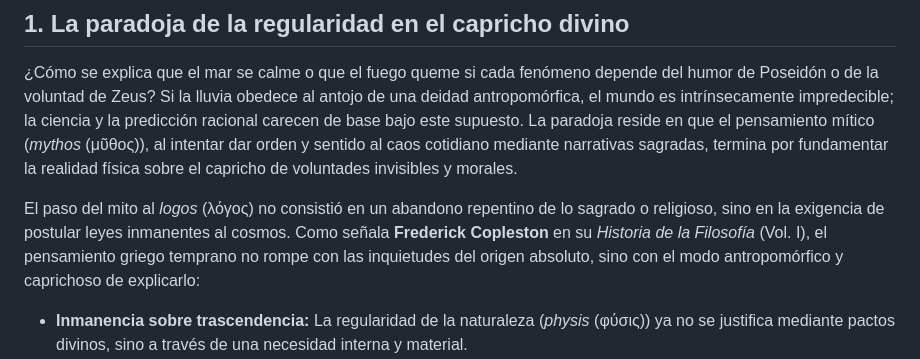
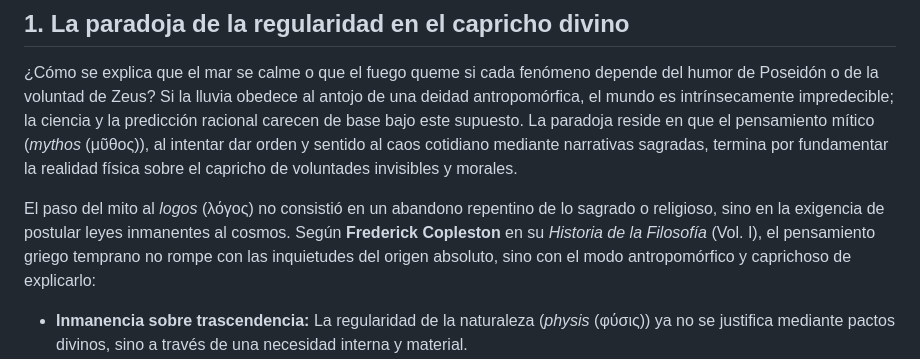
Before and after one commit to DaveLegorreta/nihilnovi-project, a Markdown page: articulos_publicacion/Modulo_I_Mito_al_Logos/FIL_01_A.md, the part around the change. GitHub-like rendering.

```diff
--- a/articulos_publicacion/Modulo_I_Mito_al_Logos/FIL_01_A.md
+++ b/articulos_publicacion/Modulo_I_Mito_al_Logos/FIL_01_A.md
@@ -19,7 +19,7 @@ Esta transición se cimentó sobre antecedentes geográficos y conceptuales espe
 
 ¿Cómo se explica que el mar se calme o que el fuego queme si cada fenómeno depende del humor de Poseidón o de la voluntad de Zeus? Si la lluvia obedece al antojo de una deidad antropomórfica, el mundo es intrínsecamente impredecible; la ciencia y la predicción racional carecen de base bajo este supuesto. La paradoja reside en que el pensamiento mítico (*mythos* (μῦθος)), al intentar dar orden y sentido al caos cotidiano mediante narrativas sagradas, termina por fundamentar la realidad física sobre el capricho de voluntades invisibles y morales.
 
-El paso del mito al *logos* (λόγος) no consistió en un abandono repentino de lo sagrado o religioso, sino en la exigencia de postular leyes inmanentes al cosmos. Como señala **Frederick Copleston** en su *Historia de la Filosofía* (Vol. I), el pensamiento griego temprano no rompe con las inquietudes del origen absoluto, sino con el modo antropomórfico y caprichoso de explicarlo:
+El paso del mito al *logos* (λόγος) no consistió en un abandono repentino de lo sagrado o religioso, sino en la exigencia de postular leyes inmanentes al cosmos. Según **Frederick Copleston** en su *Historia de la Filosofía* (Vol. I), el pensamiento griego temprano no rompe con las inquietudes del origen absoluto, sino con el modo antropomórfico y caprichoso de explicarlo:
 
 *   **Inmanencia sobre trascendencia:** La regularidad de la naturaleza (*physis* (φύσις)) ya no se justifica mediante pactos divinos, sino a través de una necesidad interna y material.
 *   **Autogobierno cósmico:** El pensamiento racional nace formalmente en Jonia cuando el ser humano se atreve a proponer que el universo es un sistema autogobernado que posee en sí mismo la razón de sus propios cambios.
```
Also changed, not shown: articulos_publicacion/Modulo_I_Mito_al_Logos/FIL_01_C.md (+1 -1 lines), articulos_publicacion/Modulo_I_Mito_al_Logos/FIL_01_E.md (+2 -2 lines).
